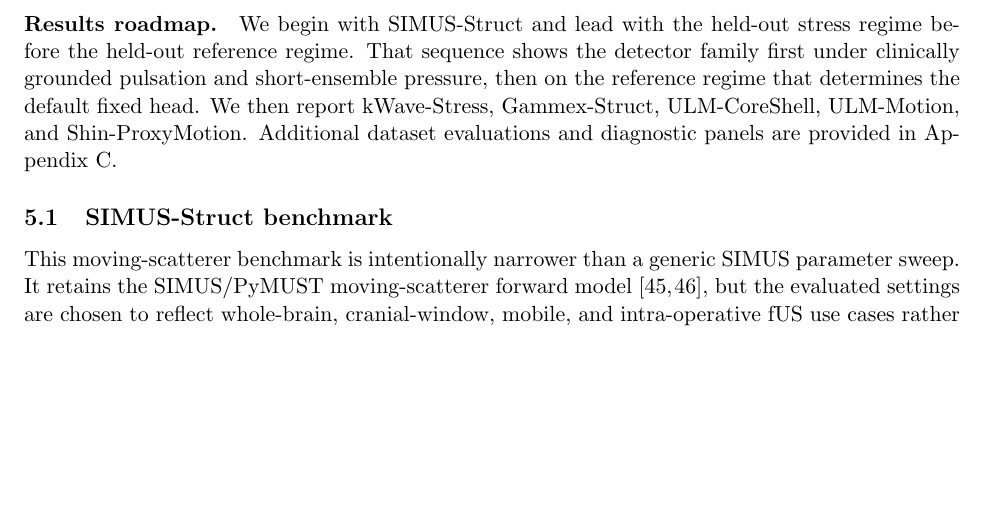
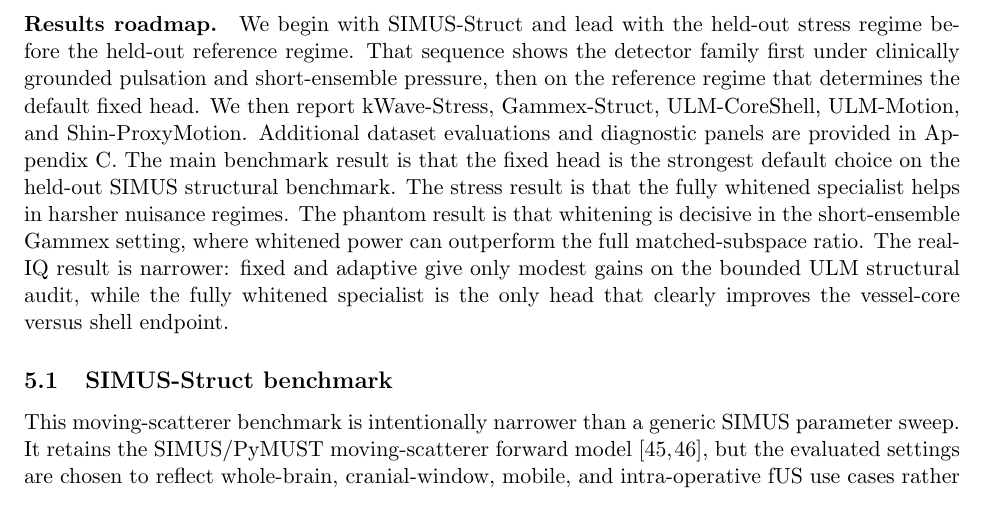
Before and after one commit to ArthurShune/fus-detectors, a LaTeX paper (stap_fus_methodology.tex): part of page 16 of 109, cut so that both start at the same text, the shorter picture padded with empty space. Compiled offline with pdfLaTeX.

Commit message:
Add blunt results signposting

```diff
--- a/stap_fus_methodology.tex
+++ b/stap_fus_methodology.tex
@@ -551,6 +551,7 @@ Table~\ref{tab:shin_fixed_calibration_transfer} & Fixed matched-subspace detecto
 
 \paragraph{Results roadmap.}
 We begin with SIMUS-Struct and lead with the held-out stress regime before the held-out reference regime. That sequence shows the detector family first under clinically grounded pulsation and short-ensemble pressure, then on the reference regime that determines the default fixed head. We then report kWave-Stress, Gammex-Struct, ULM-CoreShell, ULM-Motion, and Shin-ProxyMotion. Additional dataset evaluations and diagnostic panels are provided in \SuppOrApp{app:supp-results}.
+The main benchmark result is that the fixed head is the strongest default choice on the held-out SIMUS structural benchmark. The stress result is that the fully whitened specialist helps in harsher nuisance regimes. The phantom result is that whitening is decisive in the short-ensemble Gammex setting, where whitened power can outperform the full matched-subspace ratio. The real-IQ result is narrower: fixed and adaptive give only modest gains on the bounded ULM structural audit, while the fully whitened specialist is the only head that clearly improves the vessel-core versus shell endpoint.
 
 \subsection{SIMUS-Struct benchmark}
 \label{sec:accepted-v2-main}
```
Also changed, not shown: stap_fus_paper.pdf.
